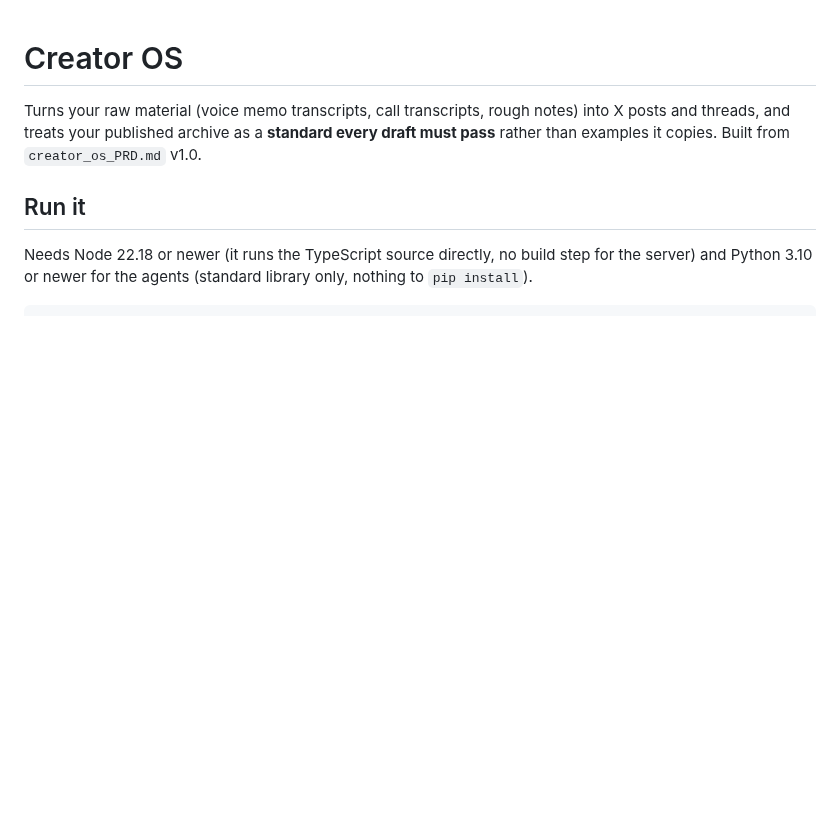
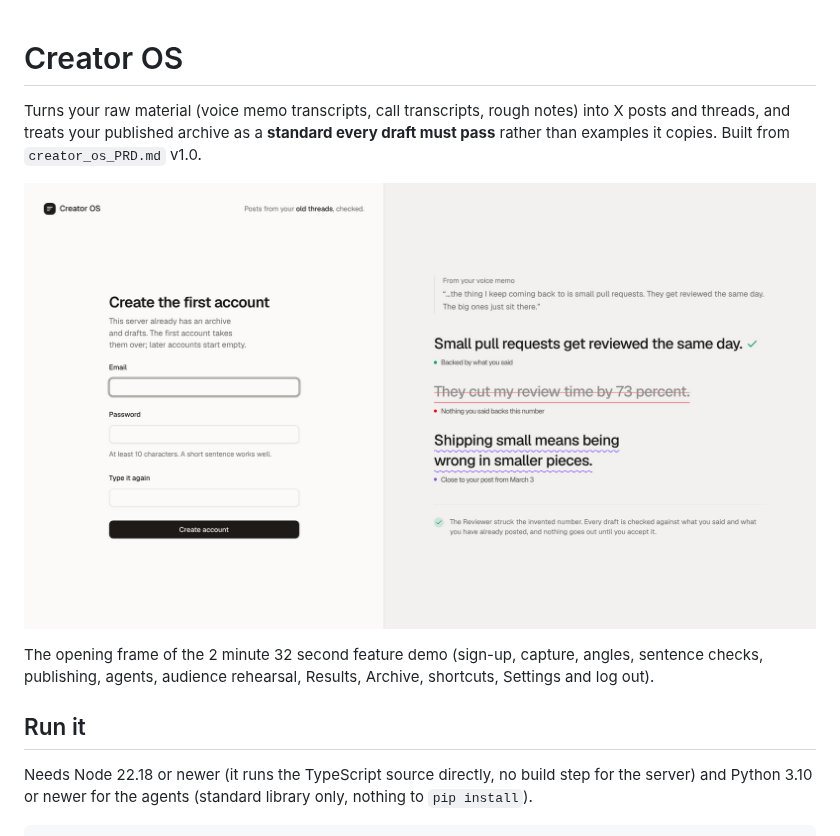
Before and after one commit to kaifiasif/creator-os, a Markdown page: README.md, the part around the change. Rendered like a GitHub page; pictures changed too: docs/screenshots/demo-cover.jpg (added); blank space fills up the shorter version.

Commit message:
Show the demo video cover in the README
Co-Authored-By: Claude Opus 5.5 (1M context) <noreply@anthropic.com>
Claude-Session: https://claude.ai/code/session_015ucuYU3EGGYB7pTzbBrkwq

```diff
--- a/README.md
+++ b/README.md
@@ -1,6 +1,10 @@
 # Creator OS
 
 Turns your raw material (voice memo transcripts, call transcripts, rough notes) into X posts and threads, and treats your published archive as a **standard every draft must pass** rather than examples it copies. Built from `creator_os_PRD.md` v1.0.
+
+![Creator OS sign-up page: an account form beside a live claim check, where an invented number is struck and a near-repeat of an old post is flagged](docs/screenshots/demo-cover.jpg)
+
+The opening frame of the 2 minute 32 second feature demo (sign-up, capture, angles, sentence checks, publishing, agents, audience rehearsal, Results, Archive, shortcuts, Settings and log out).
 
 ## Run it
 
```
